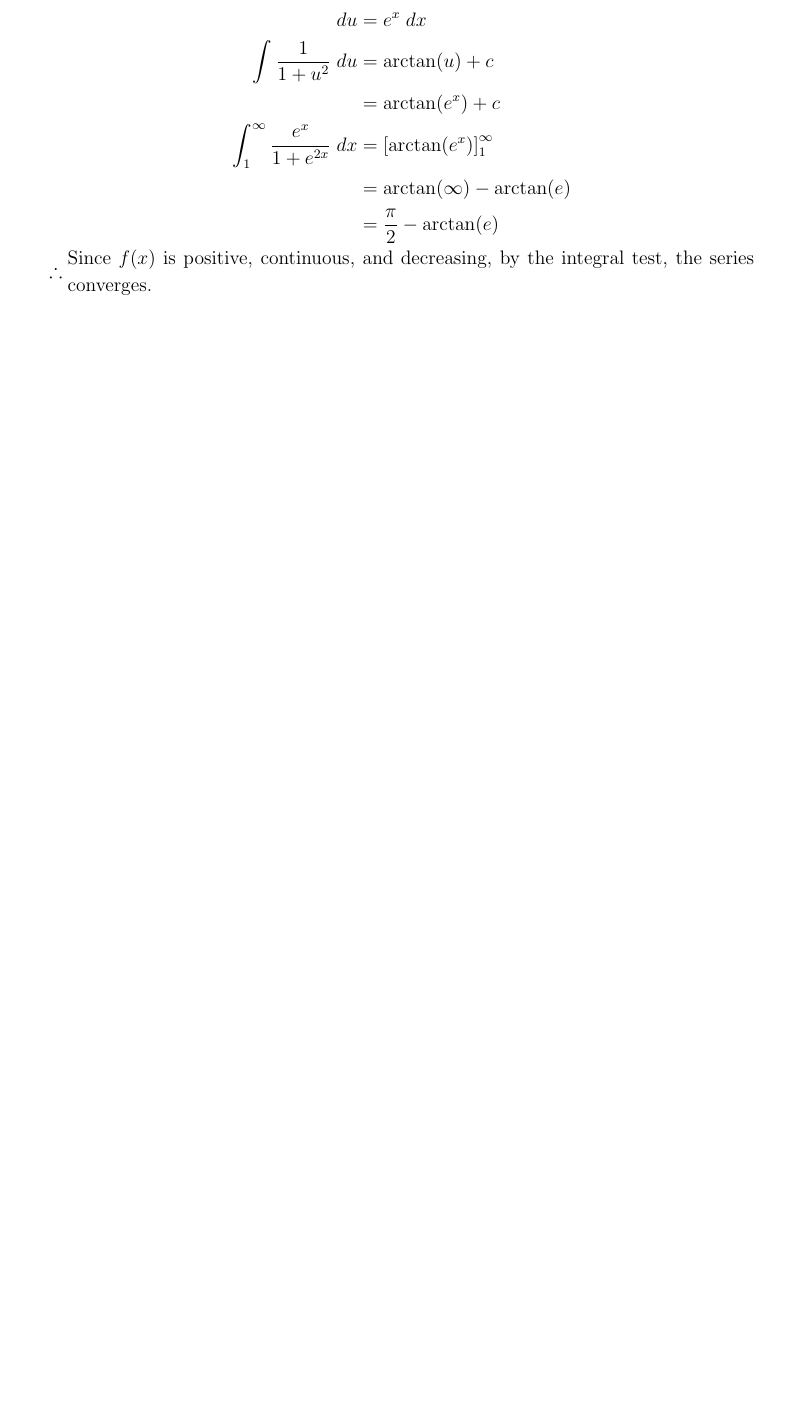
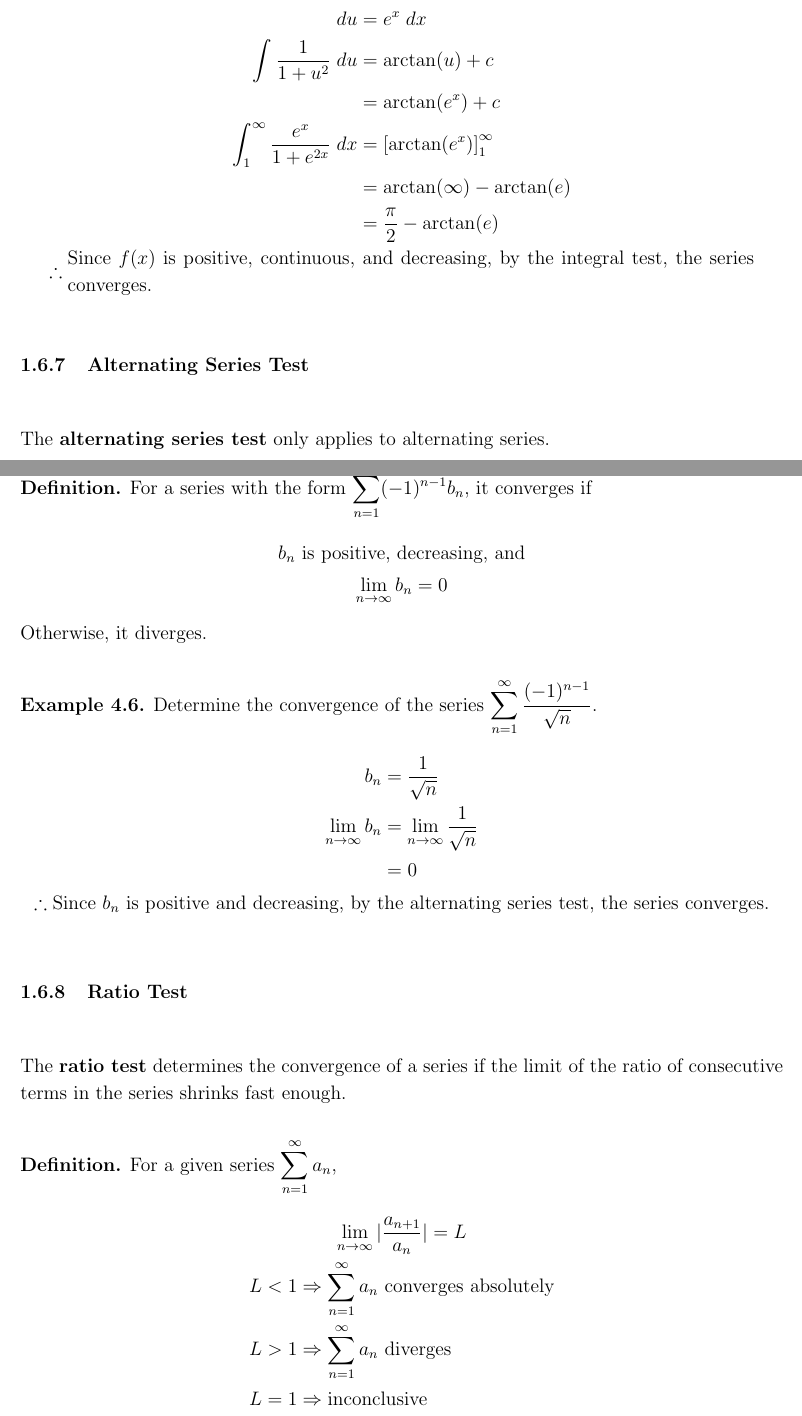
Before and after one commit to SNGTech/latex-docs, a LaTeX document (math/pre-university.tex): part of page 12 of 12 before the commit and two parts of pages 13 and 14 of 15 after it, the two joined at a grey line, cut so that both start at the same text, the shorter picture padded with empty space. Compiled offline with pdfLaTeX.

Commit message:
ratio test

```diff
--- a/math/pre-university.tex
+++ b/math/pre-university.tex
@@ -354,3 +357,37 @@ The \textbf{integral test} states that
 		Since \( f(x) \) is positive, continuous, and decreasing, by the integral test, the series converges.}
 \end{gather*}
 
+\subsubsection{Alternating Series Test}
+
+The \textbf{alternating series test} only applies to alternating series.
+
+\textbf{Definition.} For a series with the form $\displaystyle\sum_{n=1}^{\infty}(-1)^{n-1}b_n$, it converges if
+\begin{gather*}
+	b_n \text{ is positive, decreasing, and} \\
+	\displaystyle\lim_{n\rightarrow\infty}b_n = 0
+\end{gather*}
+Otherwise, it diverges.
+
+\textbf{Example 4.6.} Determine the convergence of the series $\displaystyle\sum_{n=1}^{\infty}\frac{(-1)^{n-1}}{\sqrt{n}}$.
+\begin{gather*}
+	b_n = \frac{1}{\sqrt{n}}    \\
+	\begin{aligned}
+		\displaystyle\lim_{n\rightarrow\infty}b_n & = \displaystyle\lim_{n\rightarrow\infty}\frac{1}{\sqrt{n}} \\
+		                                          & = 0
+	\end{aligned} \\
+	\therefore \text{Since } b_n \text{ is positive and decreasing, by the alternating series test, the series converges.}
+\end{gather*}
+
+\subsubsection{Ratio Test}
+
+The \textbf{ratio test} determines the convergence of a series if the limit of the ratio of consecutive terms in the series shrinks fast enough.
+
+\textbf{Definition.} For a given series $\displaystyle\sum_{n=1}^{\infty}a_n$,
+\begin{gather*}
+	\displaystyle\lim_{n\rightarrow\infty}|\frac{a_{n+1}}{a_n}| = L   \\
+	\begin{aligned}
+		L < 1 & \Rightarrow \displaystyle\sum_{n=1}^{\infty}a_n \text{ converges absolutely} \\
+		L > 1 & \Rightarrow \displaystyle\sum_{n=1}^{\infty}a_n \text{ diverges}             \\
+		L = 1 & \Rightarrow \text{inconclusive}                                              \\
+	\end{aligned}
+\end{gather*}
```
Also changed, not shown: math/pre-university.pdf, math/pre-university.tex (22 more changed lines), 3 other files.
